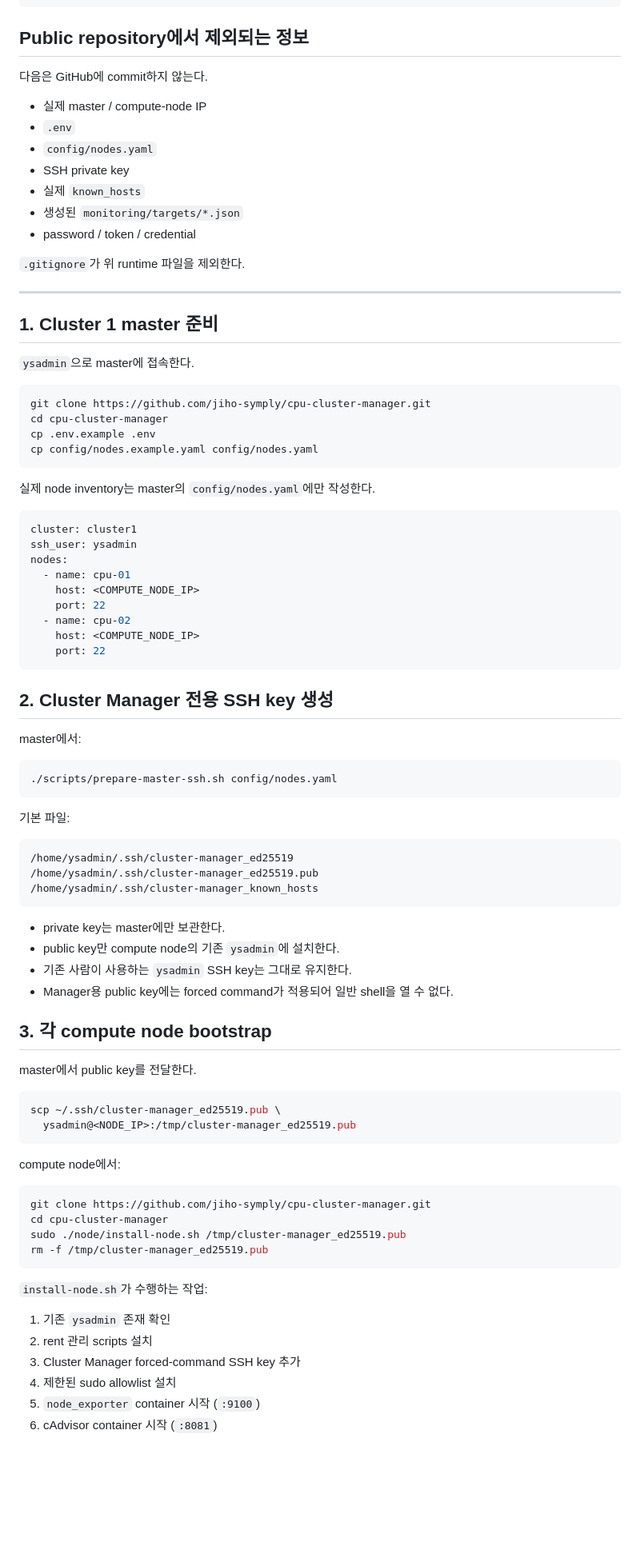
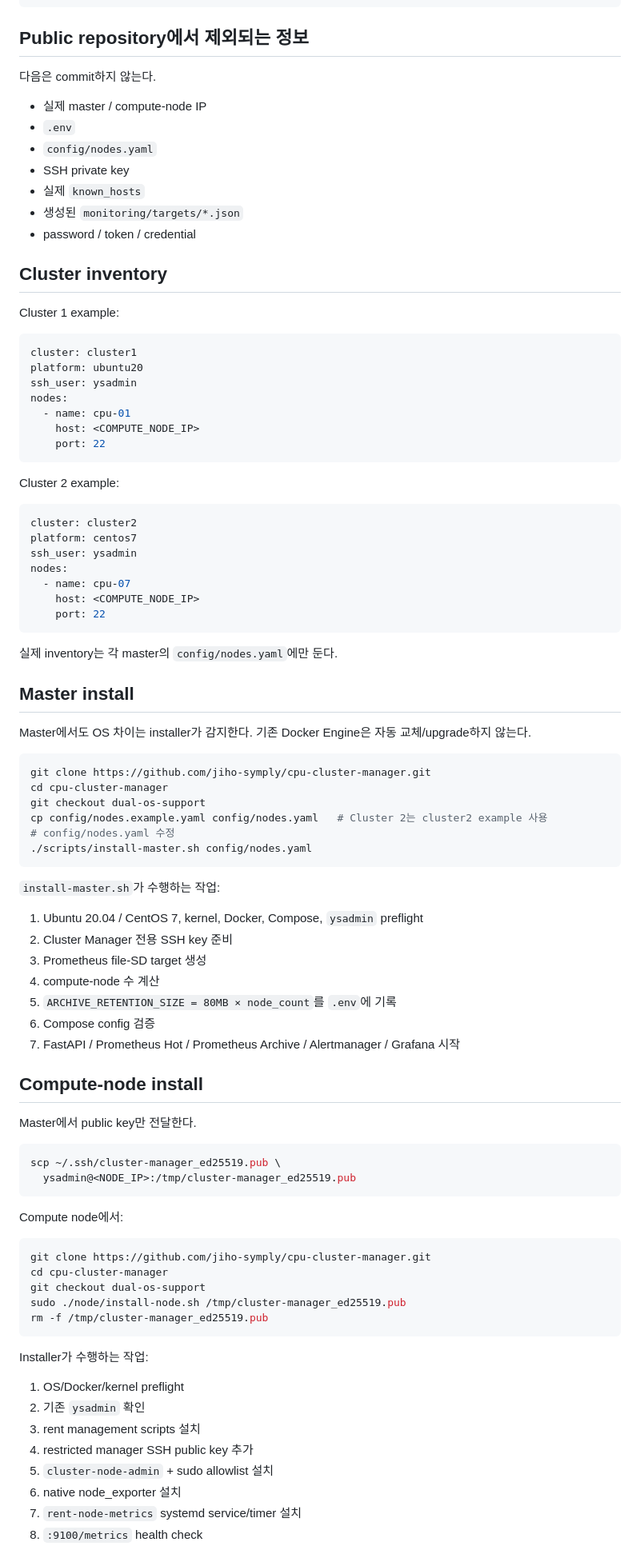
Before and after one commit to jiho-symply/cpu-cluster-manager, a Markdown page: README.md, the part around one of its changes. Shown at 80% size. Drawn GitHub-style; blank space fills up the shorter version.

````diff
--- a/README.md
+++ b/README.md
@@ -71,7 +80,7 @@ cpu-cluster-manager/
 
 ## Public repository에서 제외되는 정보
 
-다음은 GitHub에 commit하지 않는다.
+다음은 commit하지 않는다.
 
 - 실제 master / compute-node IP
 - `.env`
@@ -81,80 +90,84 @@ cpu-cluster-manager/
 - 생성된 `monitoring/targets/*.json`
 - password / token / credential
 
-`.gitignore`가 위 runtime 파일을 제외한다.
+## Cluster inventory
 
----
-
-## 1. Cluster 1 master 준비
-
-`ysadmin`으로 master에 접속한다.
-
-```bash
-git clone https://github.com/jiho-symply/cpu-cluster-manager.git
-cd cpu-cluster-manager
-cp .env.example .env
-cp config/nodes.example.yaml config/nodes.yaml
-```
-
-실제 node inventory는 master의 `config/nodes.yaml`에만 작성한다.
+Cluster 1 example:
 
 ```yaml
 cluster: cluster1
+platform: ubuntu20
 ssh_user: ysadmin
 nodes:
   - name: cpu-01
     host: <COMPUTE_NODE_IP>
     port: 22
-  - name: cpu-02
+```
+
+Cluster 2 example:
+
+```yaml
+cluster: cluster2
+platform: centos7
+ssh_user: ysadmin
+nodes:
+  - name: cpu-07
     host: <COMPUTE_NODE_IP>
     port: 22
 ```
 
-## 2. Cluster Manager 전용 SSH key 생성
+실제 inventory는 각 master의 `config/nodes.yaml`에만 둔다.
 
-master에서:
+## Master install
+
+Master에서도 OS 차이는 installer가 감지한다. 기존 Docker Engine은 자동 교체/upgrade하지 않는다.
 
 ```bash
-./scripts/prepare-master-ssh.sh config/nodes.yaml
+git clone https://github.com/jiho-symply/cpu-cluster-manager.git
+cd cpu-cluster-manager
+git checkout dual-os-support
+cp config/nodes.example.yaml config/nodes.yaml   # Cluster 2는 cluster2 example 사용
+# config/nodes.yaml 수정
+./scripts/install-master.sh config/nodes.yaml
 ```
 
-기본 파일:
+`install-master.sh`가 수행하는 작업:
 
-```text
-/home/ysadmin/.ssh/cluster-manager_ed25519
-/home/ysadmin/.ssh/cluster-manager_ed25519.pub
-/home/ysadmin/.ssh/cluster-manager_known_hosts
-```
+1. Ubuntu 20.04 / CentOS 7, kernel, Docker, Compose, `ysadmin` preflight
+2. Cluster Manager 전용 SSH key 준비
+3. Prometheus file-SD target 생성
+4. compute-node 수 계산
+5. `ARCHIVE_RETENTION_SIZE = 80MB × node_count`를 `.env`에 기록
+6. Compose config 검증
+7. FastAPI / Prometheus Hot / Prometheus Archive / Alertmanager / Grafana 시작
 
-- private key는 master에만 보관한다.
-- public key만 compute node의 기존 `ysadmin`에 설치한다.
-- 기존 사람이 사용하는 `ysadmin` SSH key는 그대로 유지한다.
-- Manager용 public key에는 forced command가 적용되어 일반 shell을 열 수 없다.
+## Compute-node install
 
-## 3. 각 compute node bootstrap
-
-master에서 public key를 전달한다.
+Master에서 public key만 전달한다.
 
 ```bash
 scp ~/.ssh/cluster-manager_ed25519.pub \
   ysadmin@<NODE_IP>:/tmp/cluster-manager_ed25519.pub
 ```
 
-compute node에서:
+Compute node에서:
 
 ```bash
 git clone https://github.com/jiho-symply/cpu-cluster-manager.git
 cd cpu-cluster-manager
+git checkout dual-os-support
 sudo ./node/install-node.sh /tmp/cluster-manager_ed25519.pub
 rm -f /tmp/cluster-manager_ed25519.pub
 ```
 
-`install-node.sh`가 수행하는 작업:
+Installer가 수행하는 작업:
 
-1. 기존 `ysadmin` 존재 확인
-2. rent 관리 scripts 설치
-3. Cluster Manager forced-command SSH key 추가
-4. 제한된 sudo allowlist 설치
-5. `node_exporter` container 시작 (`:9100`)
-6. cAdvisor container 시작 (`:8081`)
+1. OS/Docker/kernel preflight
+2. 기존 `ysadmin` 확인
+3. rent management scripts 설치
+4. restricted manager SSH public key 추가
+5. `cluster-node-admin` + sudo allowlist 설치
+6. native node_exporter 설치
+7. `rent-node-metrics` systemd service/timer 설치
+8. `:9100/metrics` health check
 
````
Also changed, not shown: other parts of README.md (+76 -163 lines).
